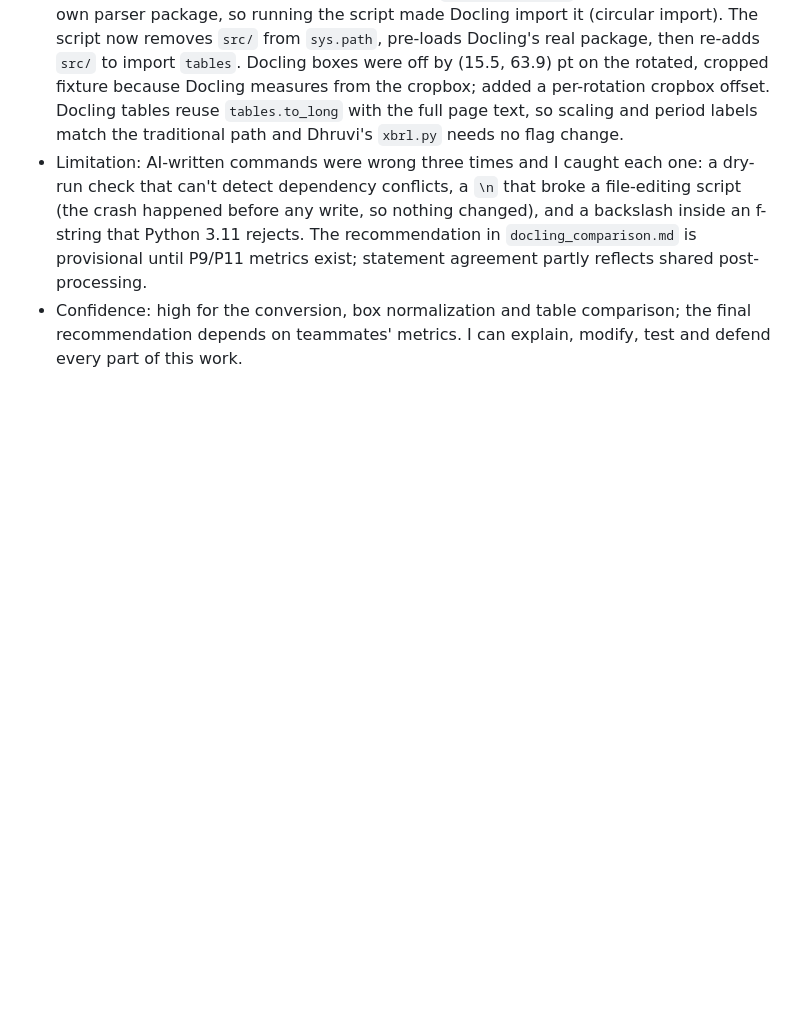
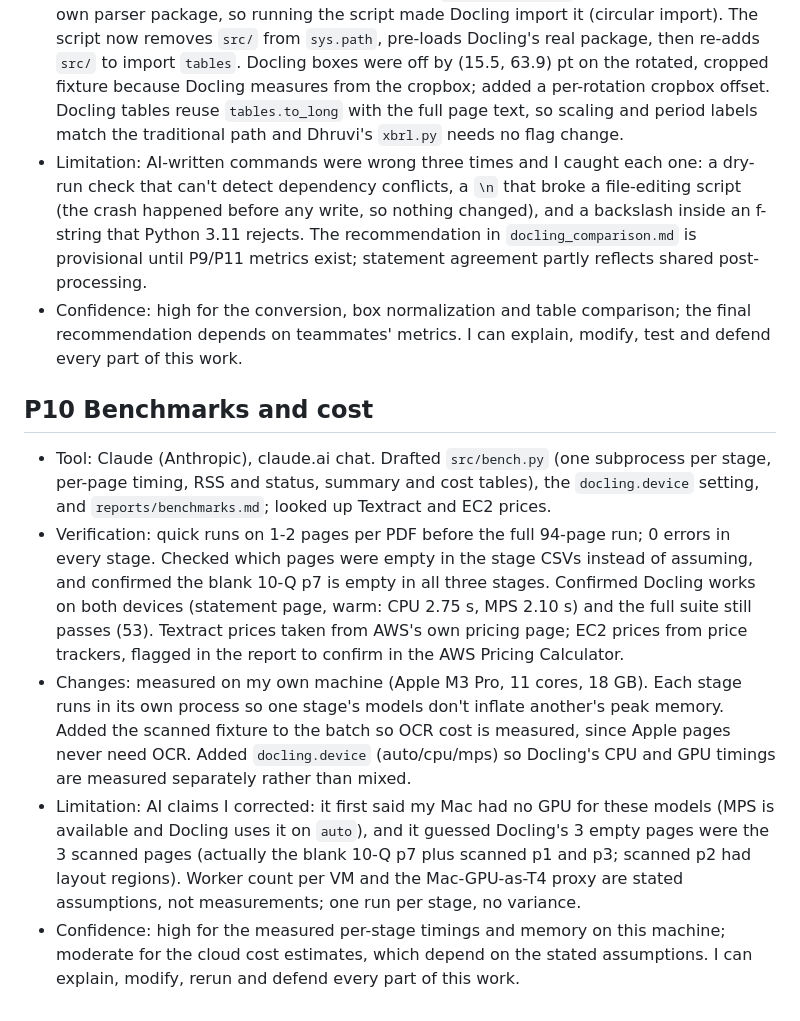
Before and after one commit to BigDataIA-Fall-26-Team-2/DAMG-7245-Project-Lantern-Team-2, a Markdown page: docs/ai_log/shravya.md, the part around the change. Drawn GitHub-style; blank space fills up the shorter version.

Commit message:
P10: AI engineering log entry

```diff
--- a/docs/ai_log/shravya.md
+++ b/docs/ai_log/shravya.md
@@ -39,3 +39,11 @@
 - Changes: the case study requires the file name `docling_parse.py`, which is also Docling's own parser package, so running the script made Docling import it (circular import). The script now removes `src/` from `sys.path`, pre-loads Docling's real package, then re-adds `src/` to import `tables`. Docling boxes were off by (15.5, 63.9) pt on the rotated, cropped fixture because Docling measures from the cropbox; added a per-rotation cropbox offset. Docling tables reuse `tables.to_long` with the full page text, so scaling and period labels match the traditional path and Dhruvi's `xbrl.py` needs no flag change.
 - Limitation: AI-written commands were wrong three times and I caught each one: a dry-run check that can't detect dependency conflicts, a `\n` that broke a file-editing script (the crash happened before any write, so nothing changed), and a backslash inside an f-string that Python 3.11 rejects. The recommendation in `docling_comparison.md` is provisional until P9/P11 metrics exist; statement agreement partly reflects shared post-processing.
 - Confidence: high for the conversion, box normalization and table comparison; the final recommendation depends on teammates' metrics. I can explain, modify, test and defend every part of this work.
+
+## P10 Benchmarks and cost
+
+- Tool: Claude (Anthropic), claude.ai chat. Drafted `src/bench.py` (one subprocess per stage, per-page timing, RSS and status, summary and cost tables), the `docling.device` setting, and `reports/benchmarks.md`; looked up Textract and EC2 prices.
+- Verification: quick runs on 1-2 pages per PDF before the full 94-page run; 0 errors in every stage. Checked which pages were empty in the stage CSVs instead of assuming, and confirmed the blank 10-Q p7 is empty in all three stages. Confirmed Docling works on both devices (statement page, warm: CPU 2.75 s, MPS 2.10 s) and the full suite still passes (53). Textract prices taken from AWS's own pricing page; EC2 prices from price trackers, flagged in the report to confirm in the AWS Pricing Calculator.
+- Changes: measured on my own machine (Apple M3 Pro, 11 cores, 18 GB). Each stage runs in its own process so one stage's models don't inflate another's peak memory. Added the scanned fixture to the batch so OCR cost is measured, since Apple pages never need OCR. Added `docling.device` (auto/cpu/mps) so Docling's CPU and GPU timings are measured separately rather than mixed.
+- Limitation: AI claims I corrected: it first said my Mac had no GPU for these models (MPS is available and Docling uses it on `auto`), and it guessed Docling's 3 empty pages were the 3 scanned pages (actually the blank 10-Q p7 plus scanned p1 and p3; scanned p2 had layout regions). Worker count per VM and the Mac-GPU-as-T4 proxy are stated assumptions, not measurements; one run per stage, no variance.
+- Confidence: high for the measured per-stage timings and memory on this machine; moderate for the cloud cost estimates, which depend on the stated assumptions. I can explain, modify, rerun and defend every part of this work.
```
